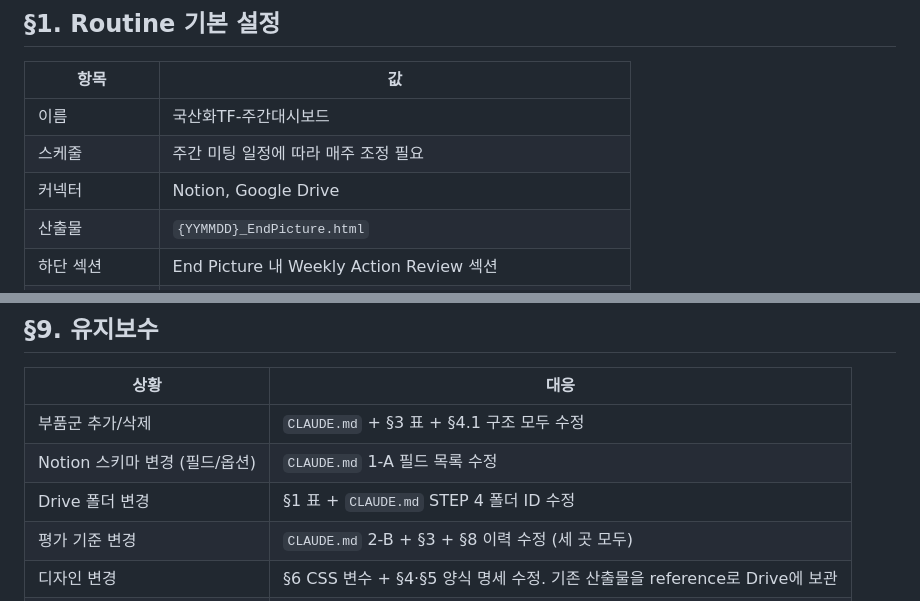
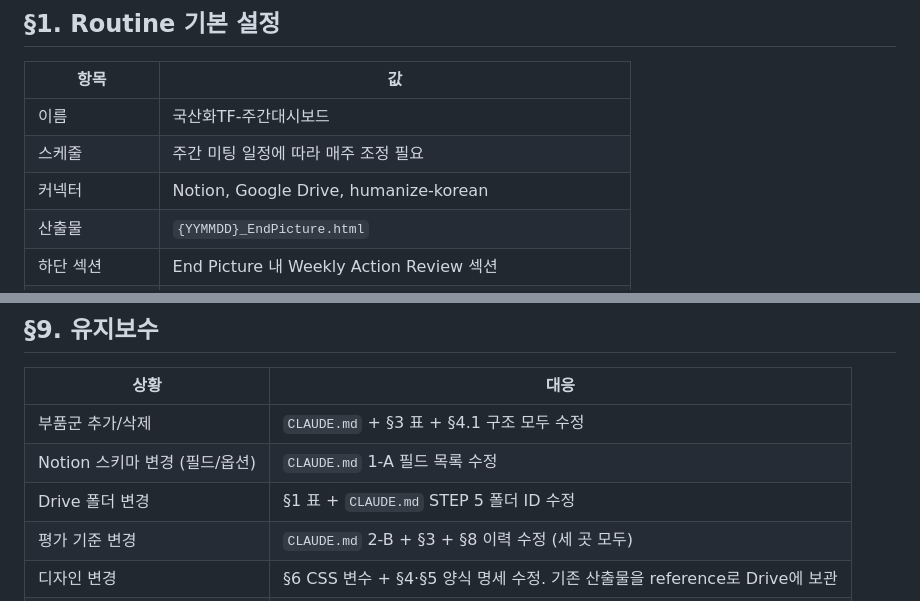
Before and after one commit to kunjoopark-jpg/droneparts_endpicture, a Markdown page: routine_setup_guide.md, 2 parts joined by grey strips. GitHub-like rendering.

```diff
--- a/routine_setup_guide.md
+++ b/routine_setup_guide.md
@@ -12,7 +12,7 @@ Weekly Action Review는 End Picture 하단 섹션으로 통합합니다.
 |------|-----|
 | 이름 | 국산화TF-주간대시보드 |
 | 스케줄 | 주간 미팅 일정에 따라 매주 조정 필요 |
-| 커넥터 | Notion, Google Drive |
+| 커넥터 | Notion, Google Drive, humanize-korean |
 | 산출물 | `{YYMMDD}_EndPicture.html` |
 | 하단 섹션 | End Picture 내 Weekly Action Review 섹션 |
 | 업로드 폴더 | `1QKfKMUeiRVbnSRtbe7sAiP7Ses9AXktm` |
@@ -328,7 +328,7 @@ Light Theme 확정. 어두운 테마 사용 금지.
 |------|------|
 | 부품군 추가/삭제 | `CLAUDE.md` + §3 표 + §4.1 구조 모두 수정 |
 | Notion 스키마 변경 (필드/옵션) | `CLAUDE.md` 1-A 필드 목록 수정 |
-| Drive 폴더 변경 | §1 표 + `CLAUDE.md` STEP 4 폴더 ID 수정 |
+| Drive 폴더 변경 | §1 표 + `CLAUDE.md` STEP 5 폴더 ID 수정 |
 | 평가 기준 변경 | `CLAUDE.md` 2-B + §3 + §8 이력 수정 (세 곳 모두) |
 | 디자인 변경 | §6 CSS 변수 + §4·§5 양식 명세 수정. 기존 산출물을 reference로 Drive에 보관 |
 | 신규 산출물 추가 | §1·`CLAUDE.md` STEP 추가 + §4·§5 같은 형식으로 새 양식 명세 작성 |
```
Also changed, not shown: CLAUDE.md (+13 -3 lines).
